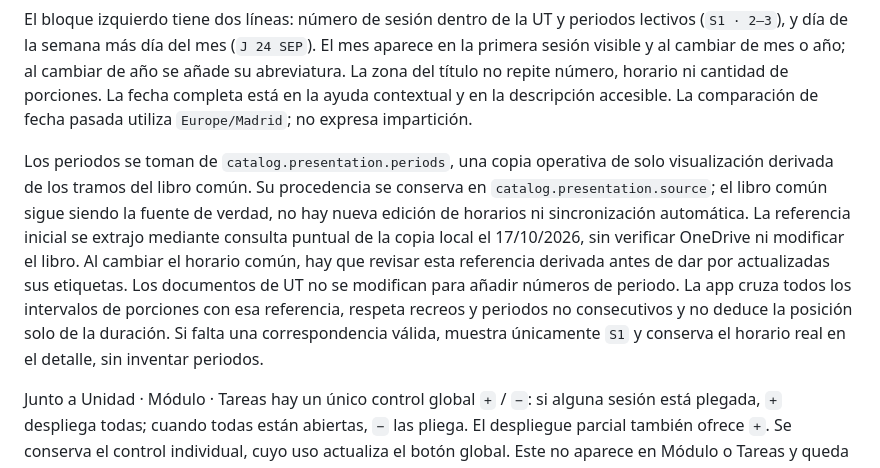
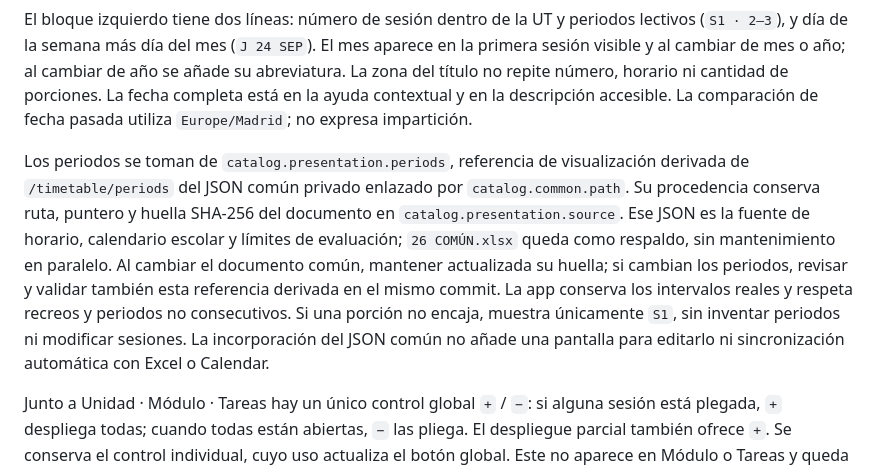
Before and after one commit to miGUITel/programacion-piloto-web, a Markdown page: README.md, the part around the change. GitHub-like rendering.

Commit message:
Actualiza la guía pública con el JSON común como fuente vigente

```diff
--- a/README.md
+++ b/README.md
@@ -51,7 +51,7 @@ Hay exactamente dos niveles: las cabeceras de sesión y las filas compactas de s
 
 El bloque izquierdo tiene dos líneas: número de sesión dentro de la UT y periodos lectivos (`S1 · 2–3`), y día de la semana más día del mes (`J 24 SEP`). El mes aparece en la primera sesión visible y al cambiar de mes o año; al cambiar de año se añade su abreviatura. La zona del título no repite número, horario ni cantidad de porciones. La fecha completa está en la ayuda contextual y en la descripción accesible. La comparación de fecha pasada utiliza `Europe/Madrid`; no expresa impartición.
 
-Los periodos se toman de `catalog.presentation.periods`, una copia operativa de solo visualización derivada de los tramos del libro común. Su procedencia se conserva en `catalog.presentation.source`; el libro común sigue siendo la fuente de verdad, no hay nueva edición de horarios ni sincronización automática. La referencia inicial se extrajo mediante consulta puntual de la copia local el 17/10/2026, sin verificar OneDrive ni modificar el libro. Al cambiar el horario común, hay que revisar esta referencia derivada antes de dar por actualizadas sus etiquetas. Los documentos de UT no se modifican para añadir números de periodo. La app cruza todos los intervalos de porciones con esa referencia, respeta recreos y periodos no consecutivos y no deduce la posición solo de la duración. Si falta una correspondencia válida, muestra únicamente `S1` y conserva el horario real en el detalle, sin inventar periodos.
+Los periodos se toman de `catalog.presentation.periods`, referencia de visualización derivada de `/timetable/periods` del JSON común privado enlazado por `catalog.common.path`. Su procedencia conserva ruta, puntero y huella SHA-256 del documento en `catalog.presentation.source`. Ese JSON es la fuente de horario, calendario escolar y límites de evaluación; `26 COMÚN.xlsx` queda como respaldo, sin mantenimiento en paralelo. Al cambiar el documento común, mantener actualizada su huella; si cambian los periodos, revisar y validar también esta referencia derivada en el mismo commit. La app conserva los intervalos reales y respeta recreos y periodos no consecutivos. Si una porción no encaja, muestra únicamente `S1`, sin inventar periodos ni modificar sesiones. La incorporación del JSON común no añade una pantalla para editarlo ni sincronización automática con Excel o Calendar.
 
 Junto a Unidad · Módulo · Tareas hay un único control global `+` / `−`: si alguna sesión está plegada, `+` despliega todas; cuando todas están abiertas, `−` las pliega. El despliegue parcial también ofrece `+`. Se conserva el control individual, cuyo uso actualiza el botón global. Este no aparece en Módulo o Tareas y queda desactivado sin sesiones o durante una operación. No modifica datos ni genera un borrador pendiente.
 
```
